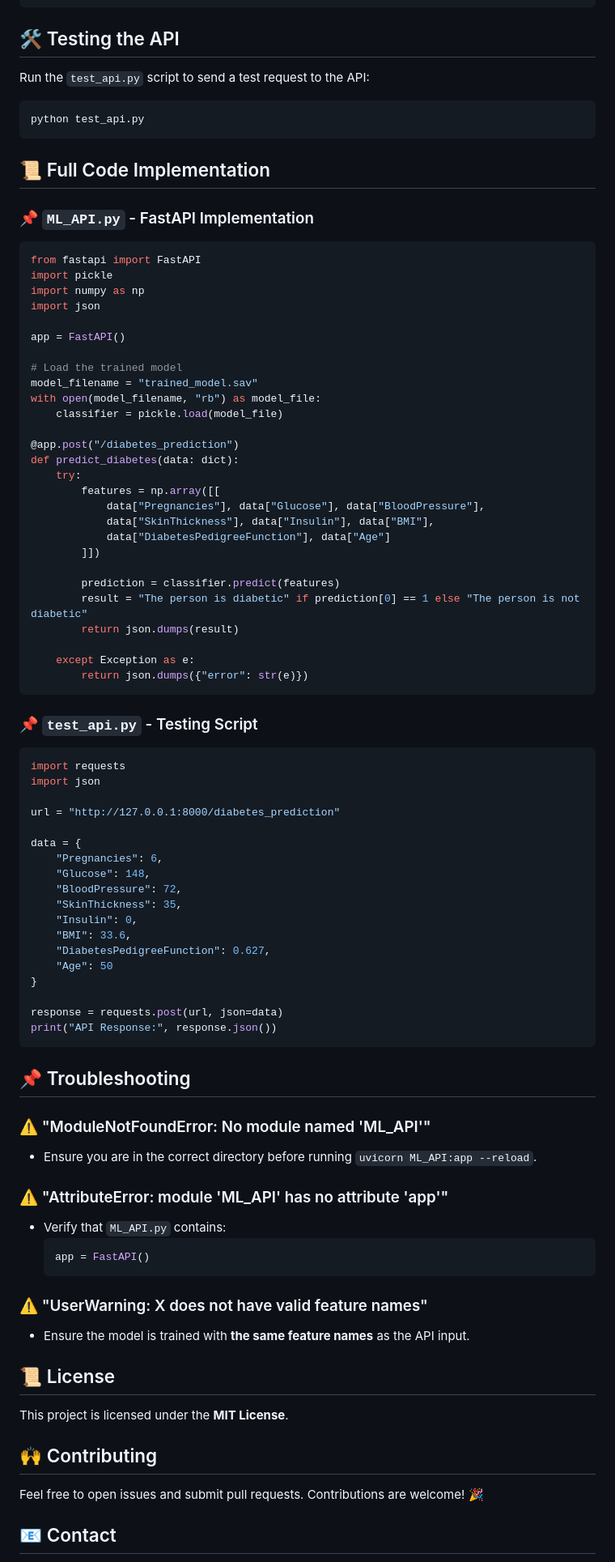
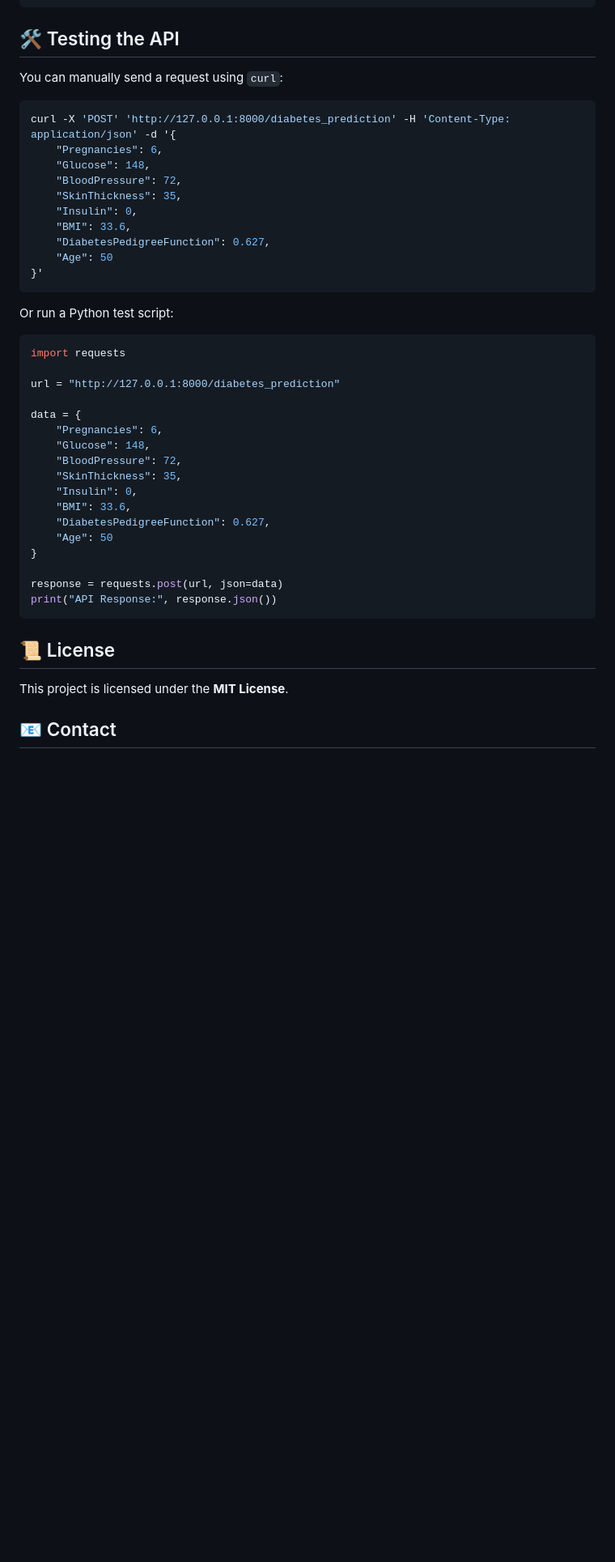
Before and after one commit to sudarshan-raveendranath/ML_WEB_APPS, a Markdown page: diabetes prediction as FAST API/README.md, the part around the change printed below. Shown: that part at 81% size. Rendered like a GitHub page; blank space fills up the shorter version.

````diff
--- a/diabetes prediction as FAST API/README.md
+++ b/diabetes prediction as FAST API/README.md
@@ -81,47 +87,22 @@ By default, the API will be accessible at:
 ```
 
 ## 🛠️ Testing the API
-Run the `test_api.py` script to send a test request to the API:
+You can manually send a request using `curl`:
 ```sh
-python test_api.py
+curl -X 'POST' 'http://127.0.0.1:8000/diabetes_prediction' -H 'Content-Type: application/json' -d '{
+    "Pregnancies": 6,
+    "Glucose": 148,
+    "BloodPressure": 72,
+    "SkinThickness": 35,
+    "Insulin": 0,
+    "BMI": 33.6,
+    "DiabetesPedigreeFunction": 0.627,
+    "Age": 50
+}'
 ```
-
-## 📜 Full Code Implementation
-### 📌 `ML_API.py` - FastAPI Implementation
-```python
-from fastapi import FastAPI
-import pickle
-import numpy as np
-import json
-
-app = FastAPI()
-
-# Load the trained model
-model_filename = "trained_model.sav"
-with open(model_filename, "rb") as model_file:
-    classifier = pickle.load(model_file)
-
-@app.post("/diabetes_prediction")
-def predict_diabetes(data: dict):
-    try:
-        features = np.array([[
-            data["Pregnancies"], data["Glucose"], data["BloodPressure"],
-            data["SkinThickness"], data["Insulin"], data["BMI"],
-            data["DiabetesPedigreeFunction"], data["Age"]
-        ]])
-
-        prediction = classifier.predict(features)
-        result = "The person is diabetic" if prediction[0] == 1 else "The person is not diabetic"
-        return json.dumps(result)
-
-    except Exception as e:
-        return json.dumps({"error": str(e)})
-```
-
-### 📌 `test_api.py` - Testing Script
+Or run a Python test script:
 ```python
 import requests
-import json
 
 url = "http://127.0.0.1:8000/diabetes_prediction"
 
@@ -140,24 +121,8 @@ response = requests.post(url, json=data)
 print("API Response:", response.json())
 ```
 
-## 📌 Troubleshooting
-### ⚠️ "ModuleNotFoundError: No module named 'ML_API'"
-- Ensure you are in the correct directory before running `uvicorn ML_API:app --reload`.
-
-### ⚠️ "AttributeError: module 'ML_API' has no attribute 'app'"
-- Verify that `ML_API.py` contains:
-  ```python
-  app = FastAPI()
-  ```
-
-### ⚠️ "UserWarning: X does not have valid feature names"
-- Ensure the model is trained with **the same feature names** as the API input.
-
 ## 📜 License
 This project is licensed under the **MIT License**.
-
-## 🙌 Contributing
-Feel free to open issues and submit pull requests. Contributions are welcome! 🎉
 
 ## 📧 Contact
 For any questions or support, reach out to:
````
Also changed, not shown: other parts of diabetes prediction as FAST API/README.md (+31 -25 lines).
